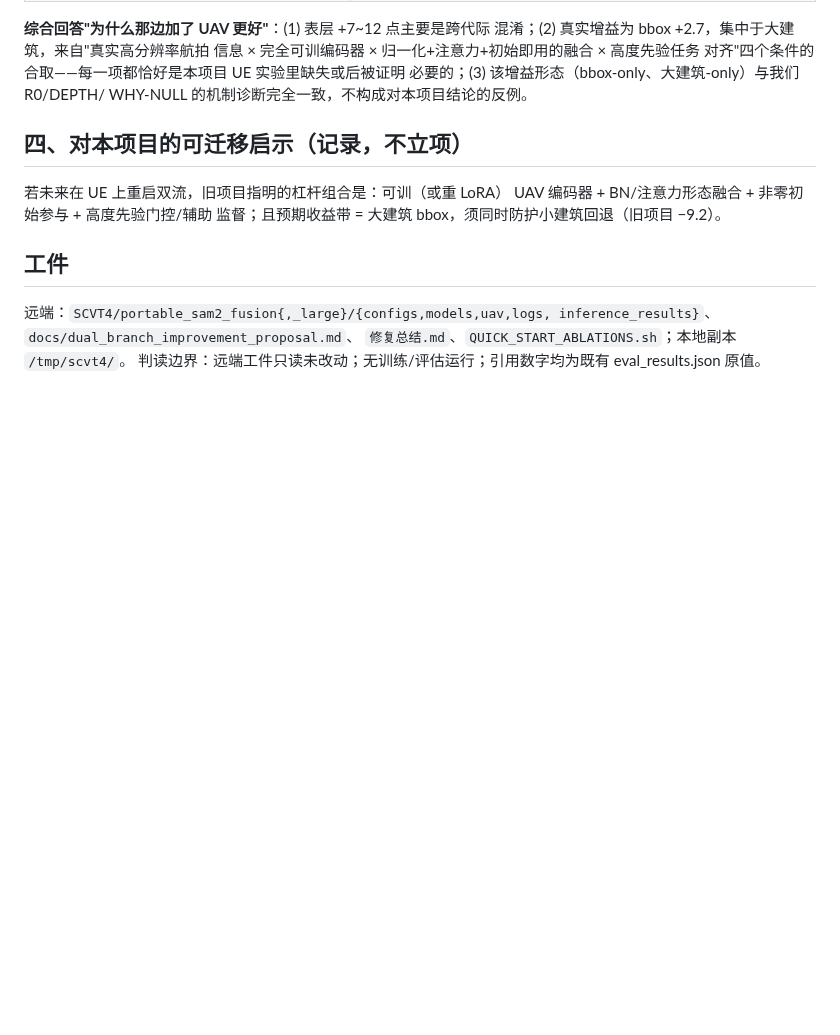
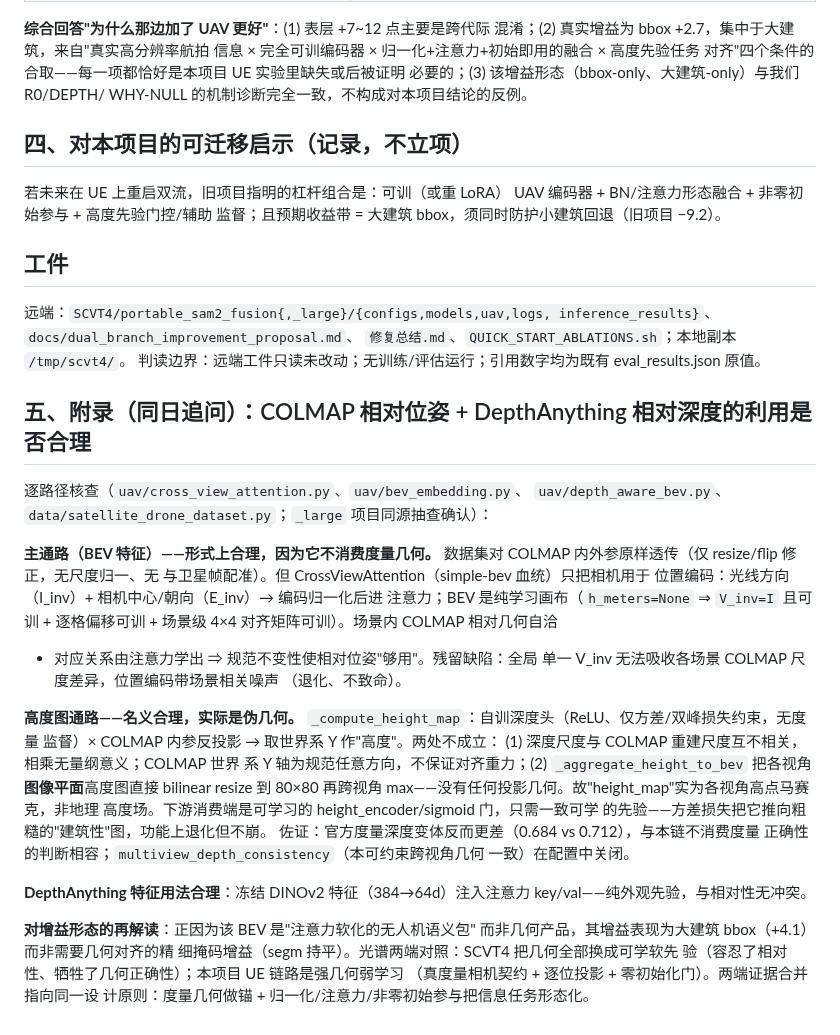
Before and after one commit to Wangcheng238686/new, a Markdown page: docs/SCVT4-FORENSICS-20261016_conclusion.md, the part around the change. GitHub-like rendering; blank space fills up the shorter version.

Commit message:
docs(forensics): SCVT4 appendix - gauge-invariance audit of COLMAP-relative poses (sound for the attention-softened BEV main path) vs the pseudo-geometric height-map path (dimensional mismatch + image-plane resize aggregation); depth-anything used soundly as appearance prior

```diff
--- a/docs/SCVT4-FORENSICS-20261016_conclusion.md
+++ b/docs/SCVT4-FORENSICS-20261016_conclusion.md
@@ -93,3 +93,42 @@ inference_results}`、`docs/dual_branch_improvement_proposal.md`、
 `修复总结.md`、`QUICK_START_ABLATIONS.sh`；本地副本 `/tmp/scvt4/`。
 判读边界：远端工件只读未改动；无训练/评估运行；引用数字均为既有
 eval_results.json 原值。
+
+## 五、附录（同日追问）：COLMAP 相对位姿 + DepthAnything 相对深度的利用是否合理
+
+逐路径核查（`uav/cross_view_attention.py`、`uav/bev_embedding.py`、
+`uav/depth_aware_bev.py`、`data/satellite_drone_dataset.py`；`_large`
+项目同源抽查确认）：
+
+**主通路（BEV 特征）——形式上合理，因为它不消费度量几何。**
+数据集对 COLMAP 内外参原样透传（仅 resize/flip 修正，无尺度归一、无
+与卫星帧配准）。但 CrossViewAttention（simple-bev 血统）只把相机用于
+位置编码：光线方向（I_inv）+ 相机中心/朝向（E_inv）→ 编码归一化后进
+注意力；BEV 是纯学习画布（`h_meters=None` ⇒ `V_inv=I` 且可训 +
+逐格偏移可训 + 场景级 4×4 对齐矩阵可训）。场景内 COLMAP 相对几何自洽
++ 对应关系由注意力学出 ⇒ 规范不变性使相对位姿"够用"。残留缺陷：全局
+单一 V_inv 无法吸收各场景 COLMAP 尺度差异，位置编码带场景相关噪声
+（退化、不致命）。
+
+**高度图通路——名义合理，实际是伪几何。**
+`_compute_height_map`：自训深度头（ReLU、仅方差/双峰损失约束，无度量
+监督）× COLMAP 内参反投影 → 取世界系 Y 作"高度"。两处不成立：
+(1) 深度尺度与 COLMAP 重建尺度互不相关，相乘无量纲意义；COLMAP 世界
+系 Y 轴为规范任意方向，不保证对齐重力；(2) `_aggregate_height_to_bev`
+把各视角**图像平面**高度图直接 bilinear resize 到 80×80 再跨视角
+max——没有任何投影几何。故"height_map"实为各视角高点马赛克，非地理
+高度场。下游消费端是可学习的 height_encoder/sigmoid 门，只需一致可学
+的先验——方差损失把它推向粗糙的"建筑性"图，功能上退化但不崩。
+佐证：官方度量深度变体反而更差（0.684 vs 0.712），与本链不消费度量
+正确性的判断相容；`multiview_depth_consistency`（本可约束跨视角几何
+一致）在配置中关闭。
+
+**DepthAnything 特征用法合理**：冻结 DINOv2 特征（384→64d）注入注意力
+key/val——纯外观先验，与相对性无冲突。
+
+**对增益形态的再解读**：正因为该 BEV 是"注意力软化的无人机语义包"
+而非几何产品，其增益表现为大建筑 bbox（+4.1）而非需要几何对齐的精
+细掩码增益（segm 持平）。光谱两端对照：SCVT4 把几何全部换成可学软先
+验（容忍了相对性、牺牲了几何正确性）；本项目 UE 链路是强几何弱学习
+（真度量相机契约 + 逐位投影 + 零初始化门）。两端证据合并指向同一设
+计原则：度量几何做锚 + 归一化/注意力/非零初始参与把信息任务形态化。
```
